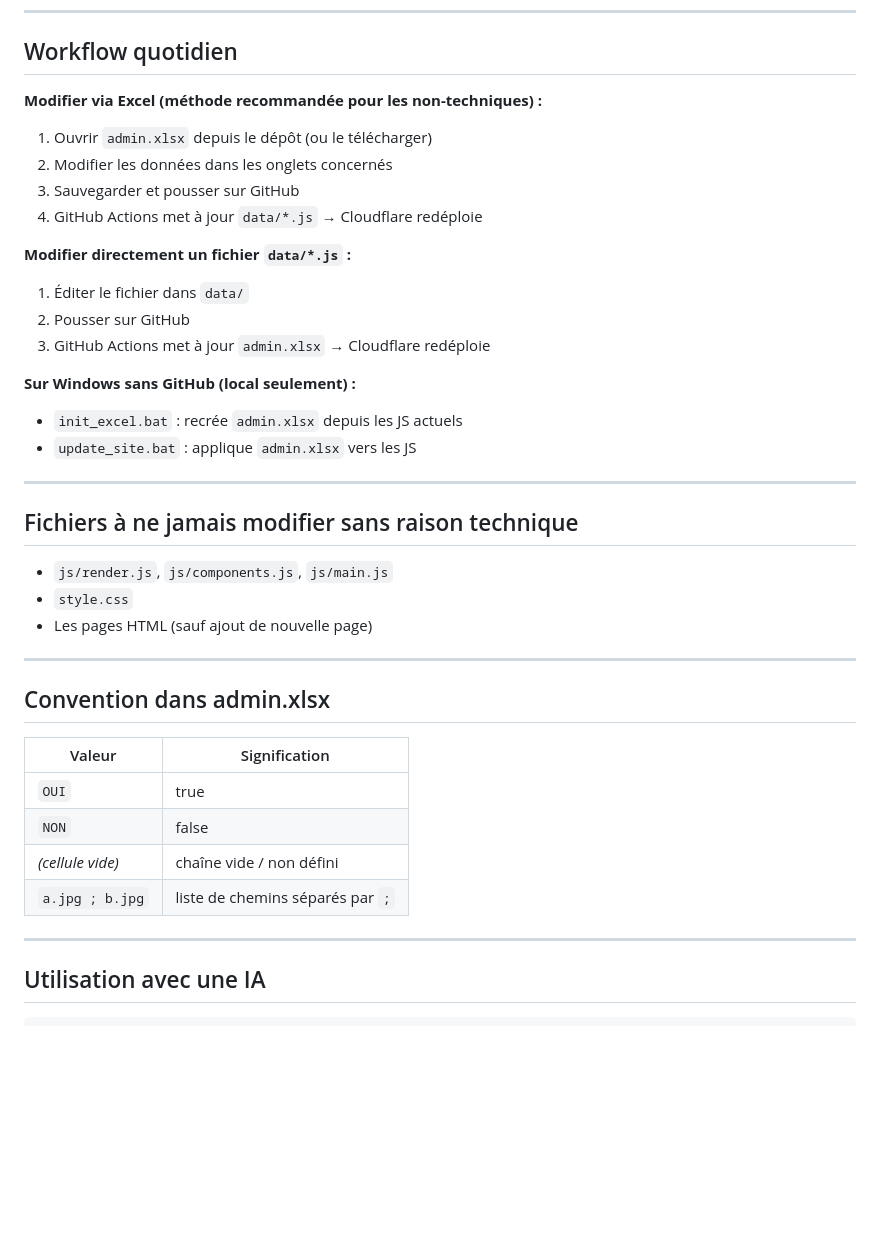
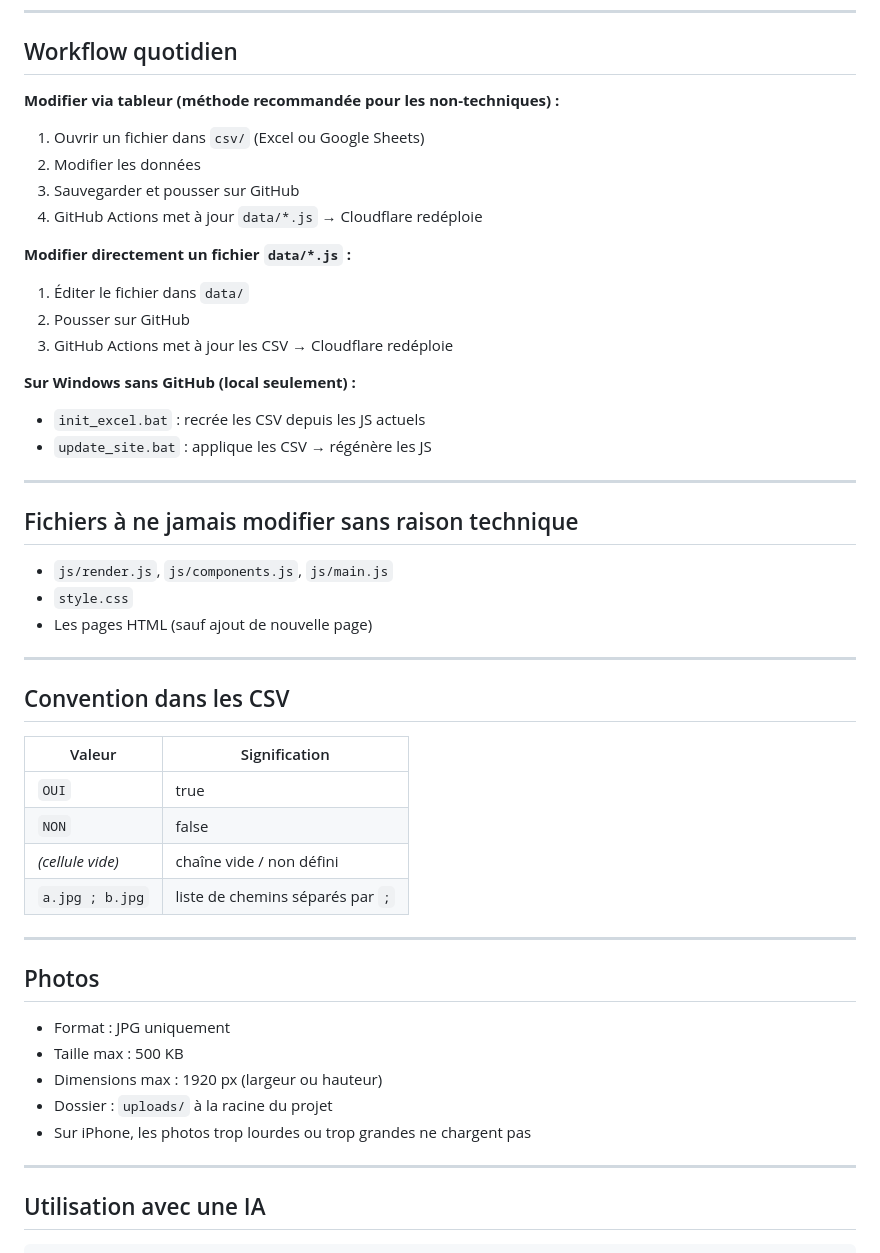
Before and after one commit to LeonardoRubatto/BDE, a Markdown page: README.md, the part around one of its changes. Rendered like a GitHub page; blank space fills up the shorter version.

````diff
--- a/README.md
+++ b/README.md
@@ -83,20 +83,20 @@ Puis ouvrir `http://localhost:8000`
 
 ## Workflow quotidien
 
-**Modifier via Excel (méthode recommandée pour les non-techniques) :**
-1. Ouvrir `admin.xlsx` depuis le dépôt (ou le télécharger)
-2. Modifier les données dans les onglets concernés
+**Modifier via tableur (méthode recommandée pour les non-techniques) :**
+1. Ouvrir un fichier dans `csv/` (Excel ou Google Sheets)
+2. Modifier les données
 3. Sauvegarder et pousser sur GitHub
 4. GitHub Actions met à jour `data/*.js` → Cloudflare redéploie
 
 **Modifier directement un fichier `data/*.js` :**
 1. Éditer le fichier dans `data/`
 2. Pousser sur GitHub
-3. GitHub Actions met à jour `admin.xlsx` → Cloudflare redéploie
+3. GitHub Actions met à jour les CSV → Cloudflare redéploie
 
 **Sur Windows sans GitHub (local seulement) :**
-- `init_excel.bat` : recrée `admin.xlsx` depuis les JS actuels
-- `update_site.bat` : applique `admin.xlsx` vers les JS
+- `init_excel.bat` : recrée les CSV depuis les JS actuels
+- `update_site.bat` : applique les CSV → régénère les JS
 
 ---
 
@@ -107,7 +107,7 @@ Puis ouvrir `http://localhost:8000`
 
 ---
 
-## Convention dans admin.xlsx
+## Convention dans les CSV
 
 | Valeur | Signification |
 |---|---|
@@ -118,6 +118,16 @@ Puis ouvrir `http://localhost:8000`
 
 ---
 
+## Photos
+
+- Format : JPG uniquement
+- Taille max : 500 KB
+- Dimensions max : 1920 px (largeur ou hauteur)
+- Dossier : `uploads/` à la racine du projet
+- Sur iPhone, les photos trop lourdes ou trop grandes ne chargent pas
+
+---
+
 ## Utilisation avec une IA
 
 ```
````
Also changed, not shown: other parts of README.md (+27 -27 lines).
